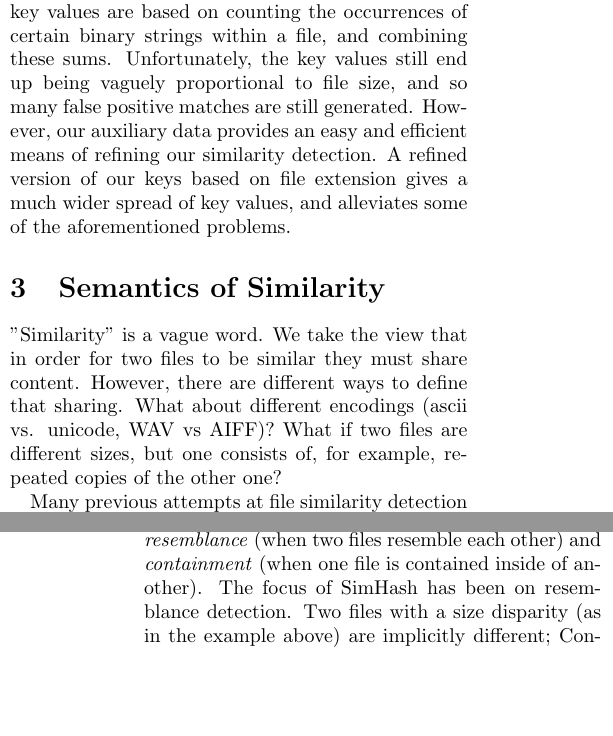
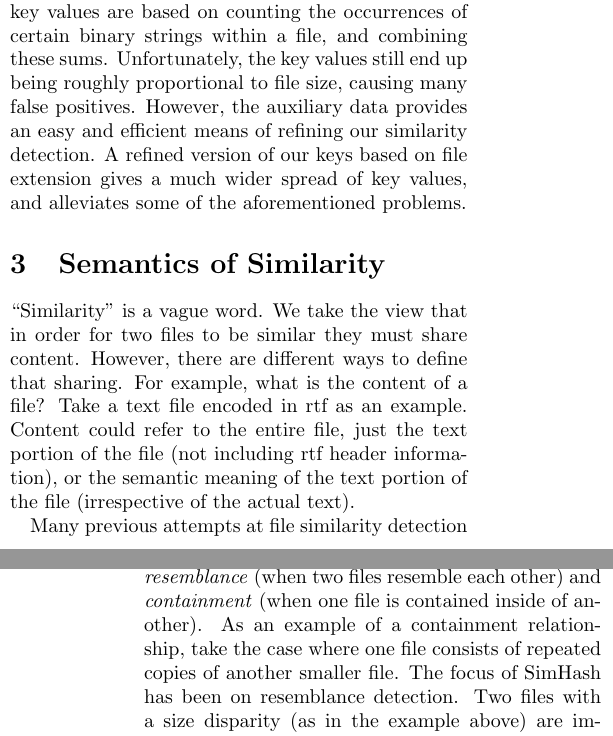
Before and after one commit to JanX2/simhash, a LaTeX document (paper/SimHash.tex): two parts of the columns of pages 1 and 2 of 6, joined at a grey line, cut so that both start at the same text, the shorter picture padded with empty space. Compiled offline with pdfLaTeX.

Commit message:
Cleaned up a few things.

```diff
--- a/paper/SimHash.tex
+++ b/paper/SimHash.tex
@@ -41,19 +41,19 @@ glevin@cs.ucsc.edu}
 
 As storage capacities become larger it is increasingly difficult to organize and manage growing file systems. Identical copies or older versions of files often become separated and scattered across a directory structure. Consolidating or removing multiple versions of a file becomes desirable. However, deduplication technologies do not extend well to the case where files are not identical. Techniques for identifying similar files could also be useful for classification purposes and as an aid to search.  A standard technique in similarity detection is to map features of a file into some high-dimensional space, and then use distance within this space as a measure of similarity.  Unfortunately, this typically involves computing the distance between all pairs of files, which leads to $O(n^2)$ similarity detection algorithms.  If these file-to-vector mappings could be reduced to a one-dimensional space, then the data points could be sorted in $O(n \log n)$ time, greatly increasing detection speed.
 
-Our goal, then, would essentially be to create a `similarity hash function.''  Typically, hash functions are designed to minimize collisions (where two different inputs map to the same key value).  With cryptographic hash functions, collisions should be nearly impossible, and further, nearly identical data should hash to very different keys.  Our similarity hash function would have the opposite intent: very similar files should map to very similar, or even the same, hash key, and distance between keys should be some measure of the difference between files.  Of course, ``file size'' is a sort of hash function on files which satisfies these requirements.  However, while similar files are expected to have similar sizes, there is no expectation that just because two files have similar sizes that they should have similar content.  It is not at all clear how to condense information from a file into a more useful one-dimensional key.
+Our goal, then, was to create a ``similarity hash function.''  Typically, hash functions are designed to minimize collisions (where two different inputs map to the same key value).  With cryptographic hash functions, collisions should be nearly impossible, and further, nearly identical data should hash to very different keys.  Our similarity hash function had the opposite intent: very similar files should map to very similar, or even the same, hash key, and distance between keys should be some measure of the difference between files.  Of course, ``file size'' is a sort of hash function on files which satisfies these requirements.  However, while similar files are expected to have similar sizes, there is no expectation that just because two files have similar sizes that they should have similar content.  It is not at all clear how to condense information from a file into a more useful one-dimensional key.
 
-While our project attempted this, we ended up relying on auxiliary data used in the eventual calculation of key values to refine our similarity tests.  Our key values are based on counting the occurrences of certain binary strings within a file, and combining these sums.  Unfortunately, the key values still end up being vaguely proportional to file size, and so many false positive matches are still generated.  However, our auxiliary data provides an easy and efficient means of refining our similarity detection.  A refined version of our keys based on file extension gives a much wider spread of key values, and alleviates some of the aforementioned problems.
+While our project attempted this, we ended up relying on auxiliary data used in the eventual calculation of key values to refine our similarity tests.  Our key values are based on counting the occurrences of certain binary strings within a file, and combining these sums.  Unfortunately, the key values still end up being roughly proportional to file size, causing many false positives.  However, the auxiliary data provides an easy and efficient means of refining our similarity detection.  A refined version of our keys based on file extension gives a much wider spread of key values, and alleviates some of the aforementioned problems.
 
 \section{Semantics of Similarity}
 
-"Similarity" is a vague word. We take the view that in order for two files to be similar they must share content. However, there are different ways to define that sharing. What about different encodings (ascii vs. unicode, WAV vs AIFF)? What if two files are different sizes, but one consists of, for example, repeated copies of the other one?
+``Similarity'' is a vague word. We take the view that in order for two files to be similar they must share content. However, there are different ways to define that sharing. For example, what is the content of a file? Take a text file encoded in rtf as an example. Content could refer to the entire file, just the text portion of the file (not including rtf header information), or the semantic meaning of the text portion of the file (irrespective of the actual text).
 
 Many previous attempts at file similarity detection have focused on detecting similarity on the \emph{text} \cite{hpDocRepositories, hoad} level. We decided to use \emph{binary} similarity as our metric. Two files are similar if only a small percentage of their raw bit patterns are different. We decided on binary similarity because we did not want to focus on one particular filetype (i.e. text documents) or structure.
 
-Another issue we do not explore is that of semantic similarity. For example, two text files may use different words but contain the same content in terms of meaning. We focus on syntactic, not semantic, similarity. In the words of Udi Manber, ``we make no effort to \emph{understand} the contents of the files.`` \cite{manber}
+Another issue we do not explore is that of semantic similarity. For example, two text files may use different words but contain the same content in terms of meaning. We focus on syntactic, not semantic, similarity. In the words of Udi Manber, ``we make no effort to \emph{understand} the contents of the files.'' \cite{manber}
 
-Broder \cite{broder} first made clear the distinction between \emph{resemblance} (when two files resemble each other) and \emph{containment} (when one file is contained inside of another). The focus of SimHash has been on resemblance detection. Two files with a size disparity (as in the example above) are implicitly different; Containment relationships between files do not necessarily make two files 'similar' under our metric.
+Broder \cite{broder} first made clear the distinction between \emph{resemblance} (when two files resemble each other) and \emph{containment} (when one file is contained inside of another). As an example of a containment relationship, take the case where one file consists of repeated copies of another smaller file. The focus of SimHash has been on resemblance detection. Two files with a size disparity (as in the example above) are implicitly different; Containment relationships between files do not necessarily make two files 'similar' under our metric.
 
 In order for files to be similar under our type of metric, they must contain a large number of common pieces. Another dividing point is the granularity and coverage of these pieces. SimHash operates at a very fine granularity (byte or word level). We do not attempt complete coverage; we only care about the portions of the file which match our set of bit patterns.
 
```
